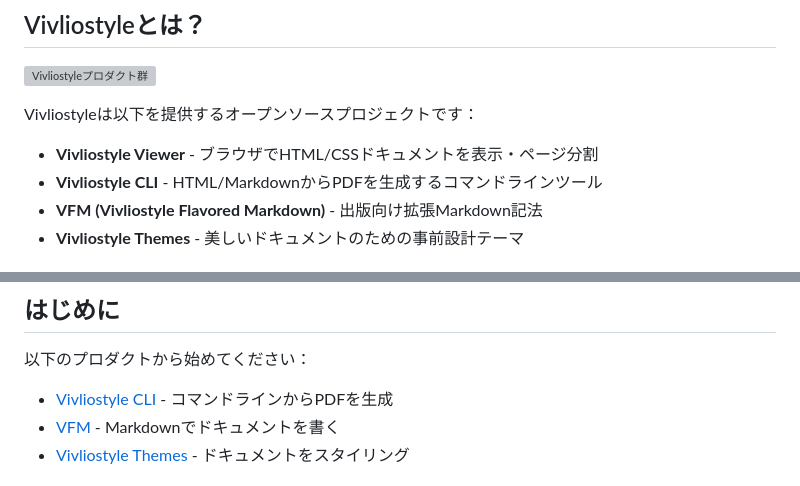
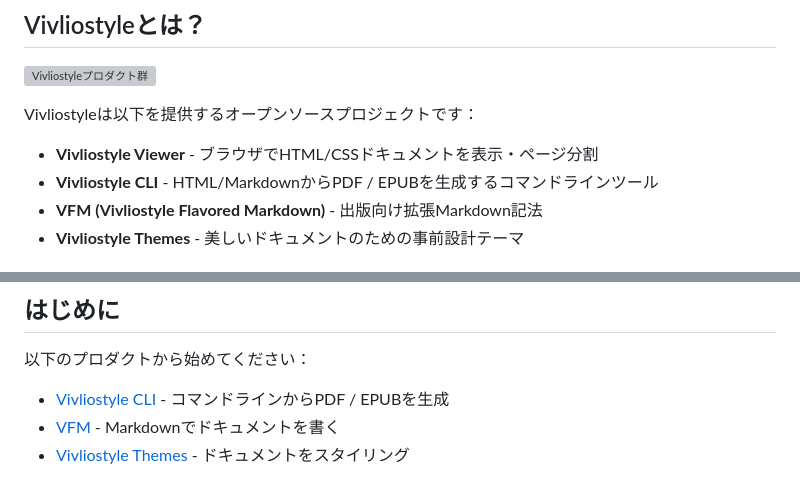
Before and after one commit to vivliostyle/docs2.vivliostyle.org, a Markdown page: content/ja/index.md, 2 parts joined by grey strips. Drawn GitHub-style; grey boxes are pictures that could not be loaded.

Commit message:
docs: Vivliostyle CLIの説明にEPUB生成を追加

```diff
--- a/content/ja/index.md
+++ b/content/ja/index.md
@@ -16,7 +16,7 @@ Vivliostyleは、Webテクノロジーを使って美しくフォーマットさ
 Vivliostyleは以下を提供するオープンソースプロジェクトです：
 
 - **Vivliostyle Viewer** - ブラウザでHTML/CSSドキュメントを表示・ページ分割
-- **Vivliostyle CLI** - HTML/MarkdownからPDFを生成するコマンドラインツール
+- **Vivliostyle CLI** - HTML/MarkdownからPDF / EPUBを生成するコマンドラインツール
 - **VFM (Vivliostyle Flavored Markdown)** - 出版向け拡張Markdown記法
 - **Vivliostyle Themes** - 美しいドキュメントのための事前設計テーマ
 
@@ -34,7 +34,7 @@ Vivliostyleの最大のメリットは**SSMO（Single Source Multi Output）**
 
 以下のプロダクトから始めてください：
 
-- [Vivliostyle CLI](/ja/cli/) - コマンドラインからPDFを生成
+- [Vivliostyle CLI](/ja/cli/) - コマンドラインからPDF / EPUBを生成
 - [VFM](/ja/vfm/) - Markdownでドキュメントを書く
 - [Vivliostyle Themes](/ja/themes/) - ドキュメントをスタイリング
 
```
